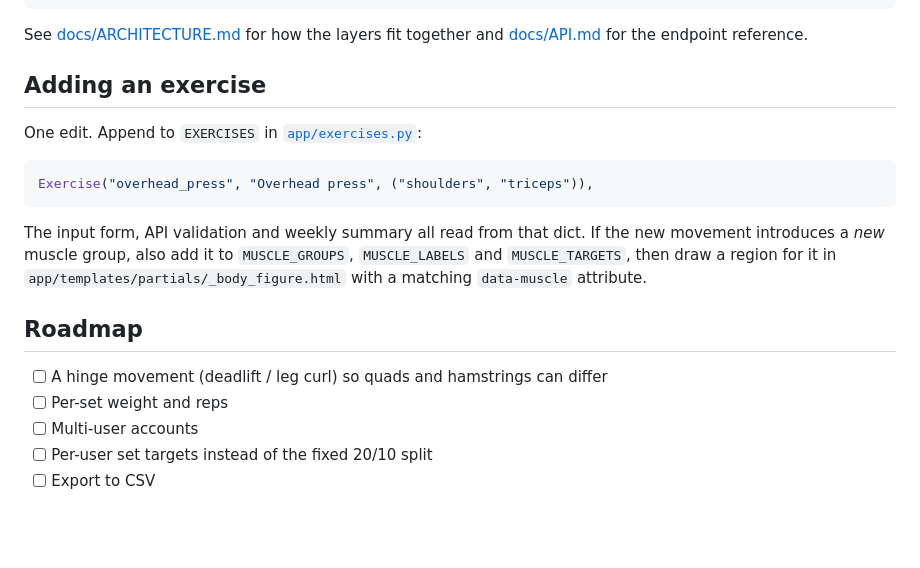
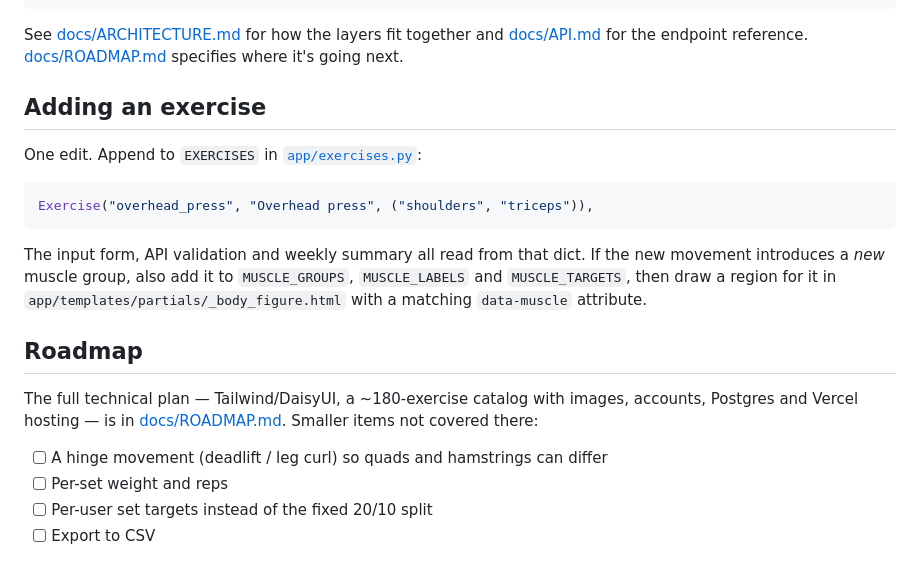
Before and after one commit to justins-li/Body-Shop, a Markdown page: README.md, the part around the change. Rendered like a GitHub page; blank space fills up the shorter version.

````diff
--- a/README.md
+++ b/README.md
@@ -107,7 +107,8 @@ Body-Shop/
 ```
 
 See [docs/ARCHITECTURE.md](docs/ARCHITECTURE.md) for how the layers fit together and
-[docs/API.md](docs/API.md) for the endpoint reference.
+[docs/API.md](docs/API.md) for the endpoint reference. [docs/ROADMAP.md](docs/ROADMAP.md)
+specifies where it's going next.
 
 ## Adding an exercise
 
@@ -124,9 +125,12 @@ new movement introduces a *new* muscle group, also add it to `MUSCLE_GROUPS`,
 
 ## Roadmap
 
+The full technical plan — Tailwind/DaisyUI, a ~180-exercise catalog with images,
+accounts, Postgres and Vercel hosting — is in [docs/ROADMAP.md](docs/ROADMAP.md).
+Smaller items not covered there:
+
 - [ ] A hinge movement (deadlift / leg curl) so quads and hamstrings can differ
 - [ ] Per-set weight and reps
-- [ ] Multi-user accounts
 - [ ] Per-user set targets instead of the fixed 20/10 split
 - [ ] Export to CSV
 
````
Also changed, not shown: CLAUDE.md (+1 -1 lines), docs/ROADMAP.md (added, +378 -0 lines).
